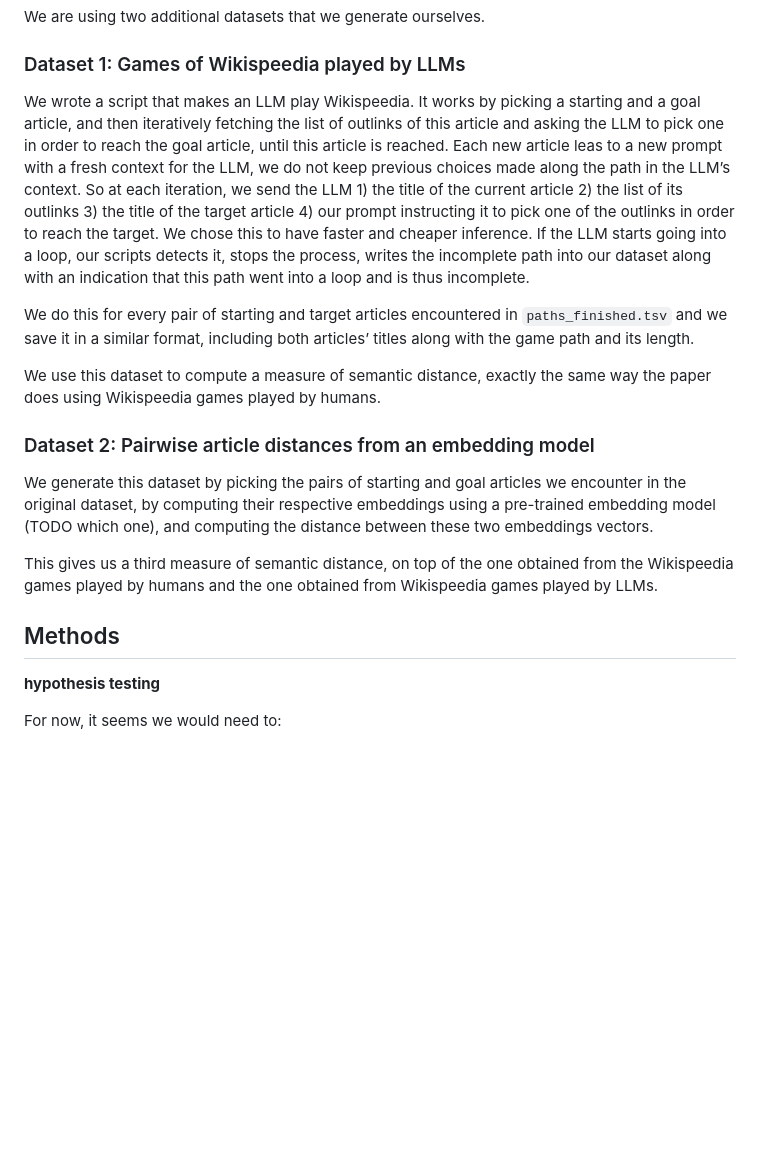
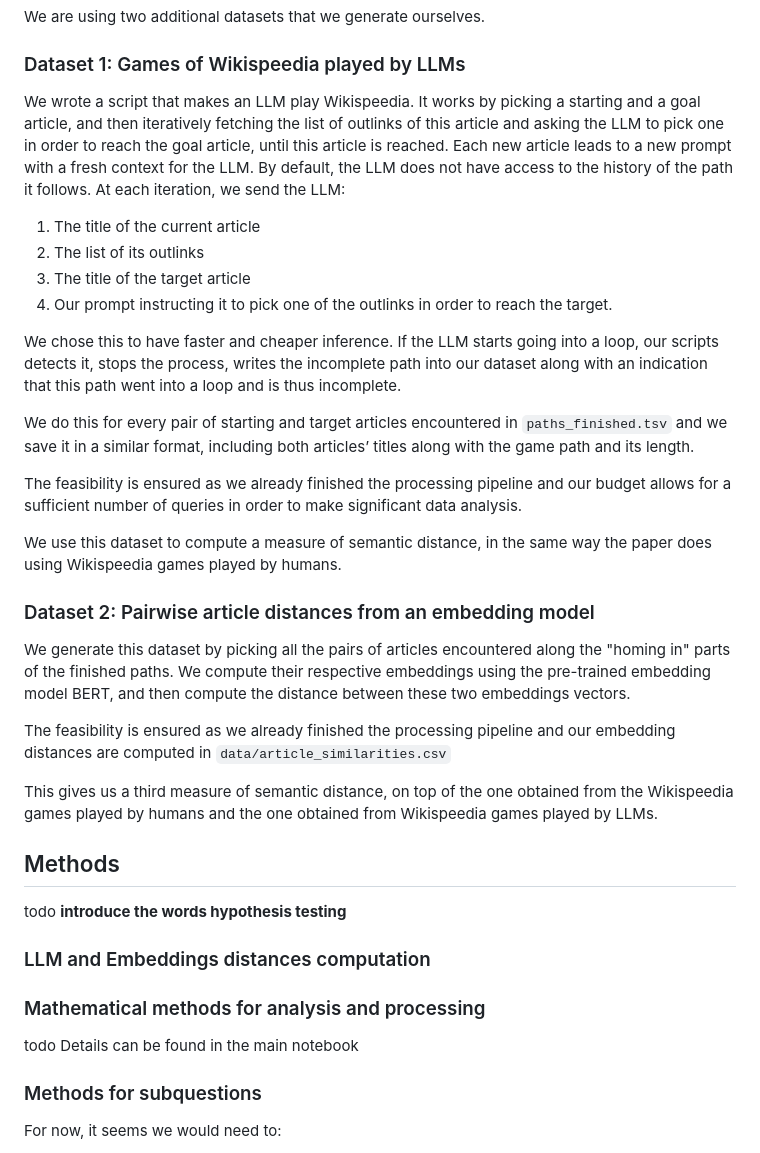
Before and after one commit to epfl-ada/ada-2024-project-adaspeedia, a Markdown page: README.md, the part around the change printed below. Rendered like a GitHub page; blank space fills up the shorter version.

```diff
--- a/README.md
+++ b/README.md
@@ -69,12 +56,14 @@ We are using two additional datasets that we generate ourselves.
 
 ### Dataset 1: Games of Wikispeedia played by LLMs
 
-We wrote a script that makes an LLM play Wikispeedia. It works by picking a starting and a goal article,
-and then iteratively fetching the list of outlinks of this article and asking the LLM to pick one in order
-to reach the goal article, until this article is reached. Each new article leas to a new prompt with a fresh
-context for the LLM, we do not keep previous choices made along the path in the LLM’s context. So at each
-iteration, we send the LLM 1) the title of the current article 2) the list of its outlinks 3) the title of
-the target article 4) our prompt instructing it to pick one of the outlinks in order to reach the target.
+We wrote a script that makes an LLM play Wikispeedia. It works by picking a starting and a goal article, and then iteratively fetching the list of outlinks of this article and asking the LLM to pick one in order
+to reach the goal article, until this article is reached. Each new article leads to a new prompt with a fresh context for the LLM. By default, the LLM does not have access to the history of the path it follows. At each
+iteration, we send the LLM:
+ 1. The title of the current article
+ 2. The list of its outlinks
+ 3. The title of the target article
+ 4. Our prompt instructing it to pick one of the outlinks in order to reach the target.
+
 We chose this to have faster and cheaper inference. If the LLM starts going into a loop, our scripts detects
 it, stops the process, writes the incomplete path into our dataset along with an indication that this path
 went into a loop and is thus incomplete.
@@ -82,21 +71,32 @@ went into a loop and is thus incomplete.
 We do this for every pair of starting and target articles encountered in `paths_finished.tsv` and we save
 it in a similar format, including both articles’ titles along with the game path and its length.
 
-We use this dataset to compute a measure of semantic distance, exactly the same way the paper does using
-Wikispeedia games played by humans.
+The feasibility is ensured as we already finished the processing pipeline and our budget allows for a sufficient number of queries in order to make significant data analysis.
+
+We use this dataset to compute a measure of semantic distance, in the same way the paper does using Wikispeedia games played by humans.
 
 ### Dataset 2: Pairwise article distances from an embedding model
 
-We generate this dataset by picking the pairs of starting and goal articles we encounter in the original
-dataset, by computing their respective embeddings using a pre-trained embedding model (TODO which one),
-and computing the distance between these two embeddings vectors.
+We generate this dataset by picking all the pairs of articles encountered along the "homing in" parts of the finished paths. We compute their respective embeddings using the pre-trained embedding model BERT, and then compute the distance between these two embeddings vectors.
 
-This gives us a third measure of semantic distance, on top of the one obtained from the Wikispeedia games
-played by humans and the one obtained from Wikispeedia games played by LLMs.
+The feasibility is ensured as we already finished the processing pipeline and our embedding distances are computed in `data/article_similarities.csv`
+
+This gives us a third measure of semantic distance, on top of the one obtained from the Wikispeedia games played by humans and the one obtained from Wikispeedia games played by LLMs.
 
 ## Methods
 
-**hypothesis testing**
+
+todo **introduce the words hypothesis testing**
+
+
+### LLM and Embeddings distances computation
+
+### Mathematical methods for analysis and processing
+todo
+Details can be found in the main notebook
+### Methods for subquestions
+
+
 
 For now, it seems we would need to:
 
```
Also changed, not shown: other parts of README.md (+45 -40 lines).
